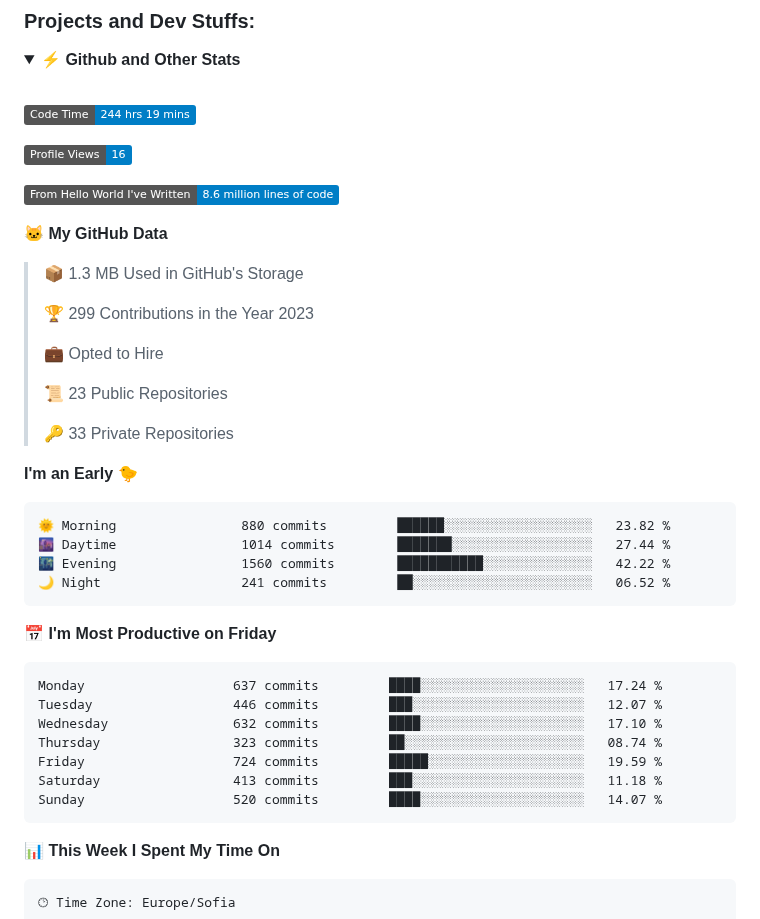
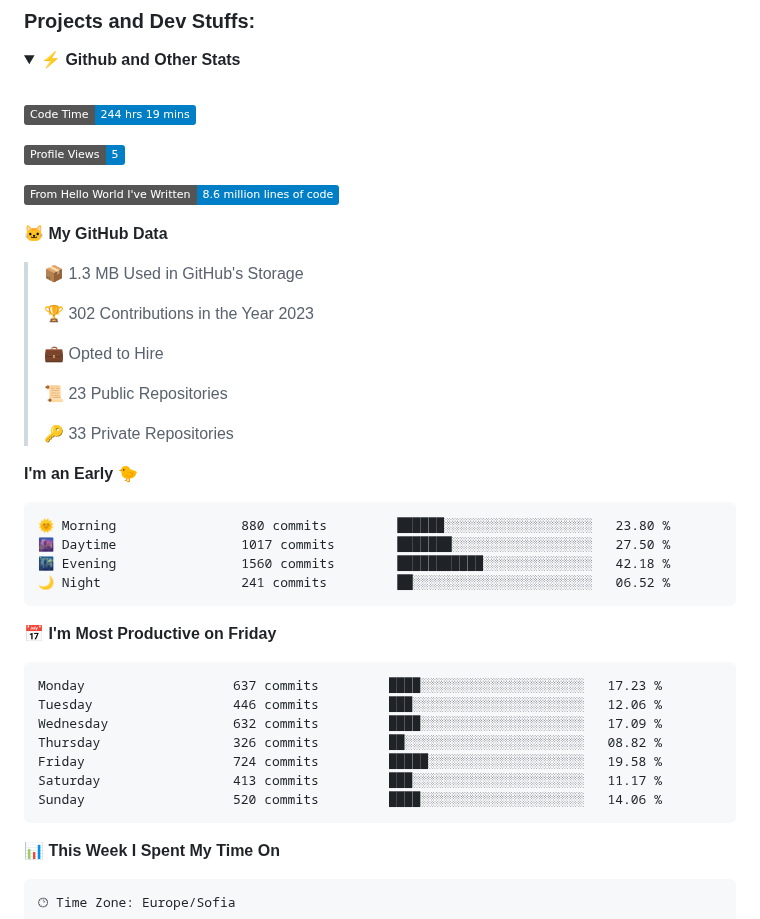
Before and after one commit to SSIvanov19/ssivanov19, a Markdown page: README.md, the part around the change. GitHub-like rendering; folded sections open; badges without logos.

Commit message:
Updated with Dev Metrics

````diff
--- a/README.md
+++ b/README.md
@@ -36,7 +36,7 @@ I am a student in [@codingburgas](https://github.com/codingburgas) 🎓, who is
  <!--START_SECTION:waka-->
 ![Code Time](http://img.shields.io/badge/Code%20Time-244%20hrs%2019%20mins-blue)
 
-![Profile Views](http://img.shields.io/badge/Profile%20Views-16-blue)
+![Profile Views](http://img.shields.io/badge/Profile%20Views-5-blue)
 
 ![Lines of code](https://img.shields.io/badge/From%20Hello%20World%20I%27ve%20Written-8.6%20million%20lines%20of%20code-blue)
 
@@ -44,7 +44,7 @@ I am a student in [@codingburgas](https://github.com/codingburgas) 🎓, who is
 
 > 📦 1.3 MB Used in GitHub's Storage
  >
-> 🏆 299 Contributions in the Year 2023
+> 🏆 302 Contributions in the Year 2023
  >
 > 💼 Opted to Hire
  >
@@ -55,21 +55,21 @@ I am a student in [@codingburgas](https://github.com/codingburgas) 🎓, who is
 **I'm an Early 🐤**
 
 ```text
-🌞 Morning                880 commits         ██████░░░░░░░░░░░░░░░░░░░   23.82 %
-🌆 Daytime                1014 commits        ███████░░░░░░░░░░░░░░░░░░   27.44 %
-🌃 Evening                1560 commits        ███████████░░░░░░░░░░░░░░   42.22 %
+🌞 Morning                880 commits         ██████░░░░░░░░░░░░░░░░░░░   23.80 %
+🌆 Daytime                1017 commits        ███████░░░░░░░░░░░░░░░░░░   27.50 %
+🌃 Evening                1560 commits        ███████████░░░░░░░░░░░░░░   42.18 %
 🌙 Night                  241 commits         ██░░░░░░░░░░░░░░░░░░░░░░░   06.52 %
 ```
 📅 **I'm Most Productive on Friday**
 
 ```text
-Monday                   637 commits         ████░░░░░░░░░░░░░░░░░░░░░   17.24 %
-Tuesday                  446 commits         ███░░░░░░░░░░░░░░░░░░░░░░   12.07 %
-Wednesday                632 commits         ████░░░░░░░░░░░░░░░░░░░░░   17.10 %
-Thursday                 323 commits         ██░░░░░░░░░░░░░░░░░░░░░░░   08.74 %
-Friday                   724 commits         █████░░░░░░░░░░░░░░░░░░░░   19.59 %
-Saturday                 413 commits         ███░░░░░░░░░░░░░░░░░░░░░░   11.18 %
-Sunday                   520 commits         ████░░░░░░░░░░░░░░░░░░░░░   14.07 %
+Monday                   637 commits         ████░░░░░░░░░░░░░░░░░░░░░   17.23 %
+Tuesday                  446 commits         ███░░░░░░░░░░░░░░░░░░░░░░   12.06 %
+Wednesday                632 commits         ████░░░░░░░░░░░░░░░░░░░░░   17.09 %
+Thursday                 326 commits         ██░░░░░░░░░░░░░░░░░░░░░░░   08.82 %
+Friday                   724 commits         █████░░░░░░░░░░░░░░░░░░░░   19.58 %
+Saturday                 413 commits         ███░░░░░░░░░░░░░░░░░░░░░░   11.17 %
+Sunday                   520 commits         ████░░░░░░░░░░░░░░░░░░░░░   14.06 %
 ```
 
 
````
